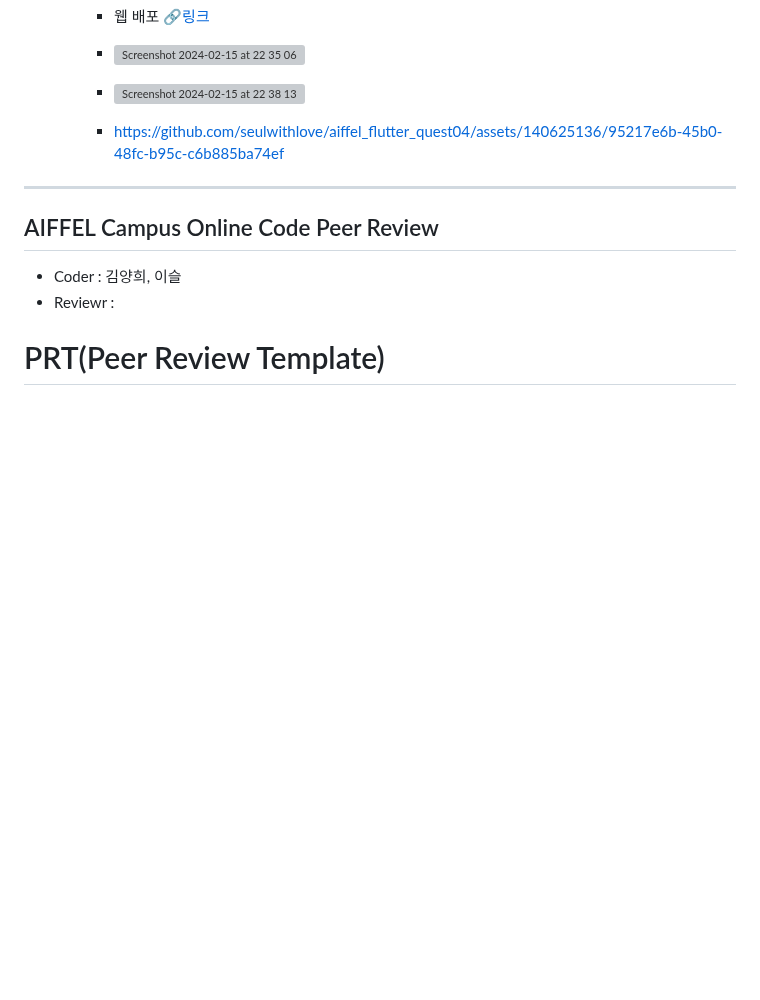
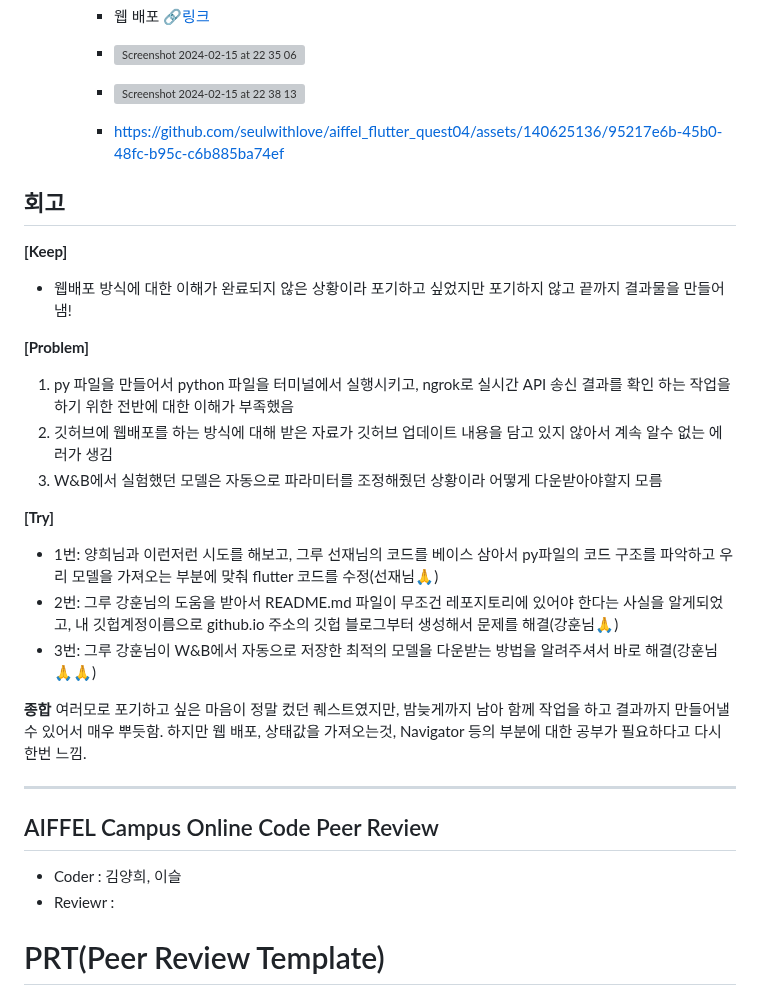
Before and after one commit to seulwithlove/aiffel_flutter_quest04, a Markdown page: README.md, the part around the change. Rendered like a GitHub page; blank space fills up the shorter version; grey boxes are pictures that could not be loaded.

Commit message:
📝 Update README.md - add KPT

```diff
--- a/README.md
+++ b/README.md
@@ -14,8 +14,22 @@
      - https://github.com/seulwithlove/aiffel_flutter_quest04/assets/140625136/95217e6b-45b0-48fc-b95c-c6b885ba74ef
 
 
+## 회고
+**[Keep]**
+- 웹배포 방식에 대한 이해가 완료되지 않은 상황이라 포기하고 싶었지만 포기하지 않고 끝까지 결과물을 만들어냄!
 
+**[Problem]**
+1. py 파일을 만들어서 python 파일을 터미널에서 실행시키고, ngrok로 실시간 API 송신 결과를 확인 하는 작업을 하기 위한 전반에 대한 이해가 부족했음
+2. 깃허브에 웹배포를 하는 방식에 대해 받은 자료가 깃허브 업데이트 내용을 담고 있지 않아서 계속 알수 없는 에러가 생김
+3. W&B에서 실험했던 모델은 자동으로 파라미터를 조정해줬던 상황이라 어떻게 다운받아야할지 모름
 
+**[Try]**
+- 1번: 양희님과 이런저런 시도를 해보고, 그루 선재님의 코드를 베이스 삼아서 py파일의 코드 구조를 파악하고 우리 모델을 가져오는 부분에 맞춰 flutter 코드를 수정(선재님🙏)
+- 2번: 그루 강훈님의 도움을 받아서 README.md 파일이 무조건 레포지토리에 있어야 한다는 사실을 알게되었고, 내 깃헙계정이름으로 github.io 주소의 깃헙 블로그부터 생성해서 문제를 해결(강훈님🙏)
+- 3번: 그루 강훈님이 W&B에서 자동으로 저장한 최적의 모델을 다운받는 방법을 알려주셔서 바로 해결(강훈님🙏🙏)
+
+**종합**
+여러모로 포기하고 싶은 마음이 정말 컸던 퀘스트였지만, 밤늦게까지 남아 함께 작업을 하고 결과까지 만들어낼수 있어서 매우 뿌듯함. 하지만 웹 배포, 상태값을 가져오는것, Navigator 등의 부분에 대한 공부가 필요하다고 다시 한번 느낌.
 
 
 
```
